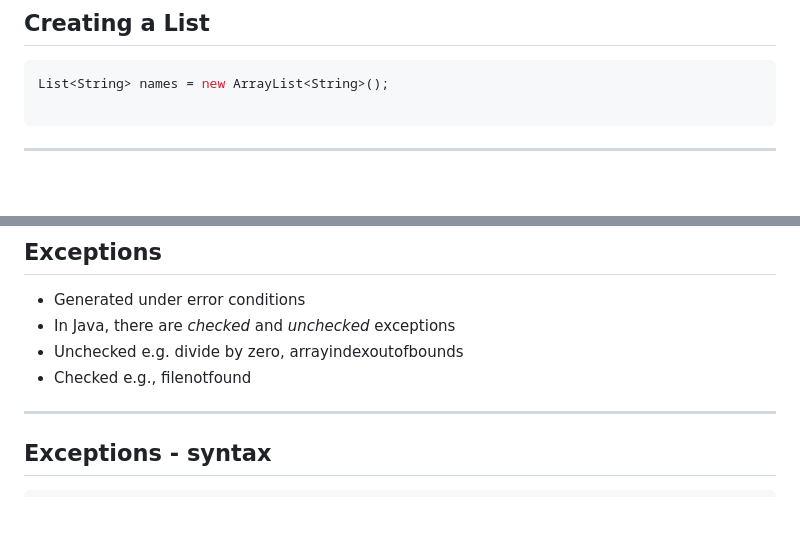
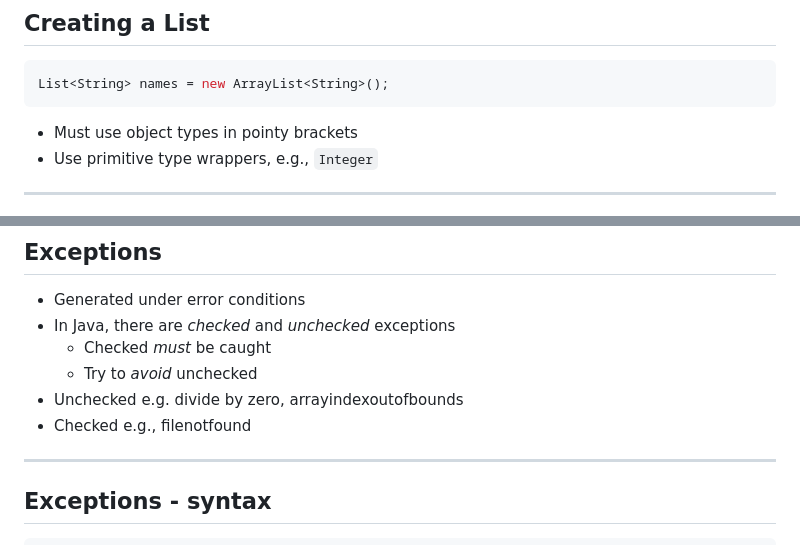
Before and after one commit to CS-5004-Spring-2025/slides, a Markdown page: week2/slides.md, 2 parts joined by grey strips. GitHub-like rendering; blank space fills up the shorter version.

````diff
--- a/week2/slides.md
+++ b/week2/slides.md
@@ -112,7 +118,9 @@ for (TYPE NAME: COLLECTION) {
 
 ```java
 List<String> names = new ArrayList<String>();
-
 ```
 
+- Must use object types in pointy brackets
+- Use primitive type wrappers, e.g., `Integer`
+
 ---
@@ -121,9 +134,10 @@ List<String> names = new ArrayList<String>();
 
 - Generated under error conditions
 - In Java, there are *checked* and *unchecked* exceptions
+  * Checked *must* be caught
+  * Try to *avoid* unchecked
 - Unchecked e.g. divide by zero, arrayindexoutofbounds
 - Checked e.g., filenotfound
-
 
 ---
 
````
Also changed, not shown: other parts of week2/slides.md (+62 -2 lines).
